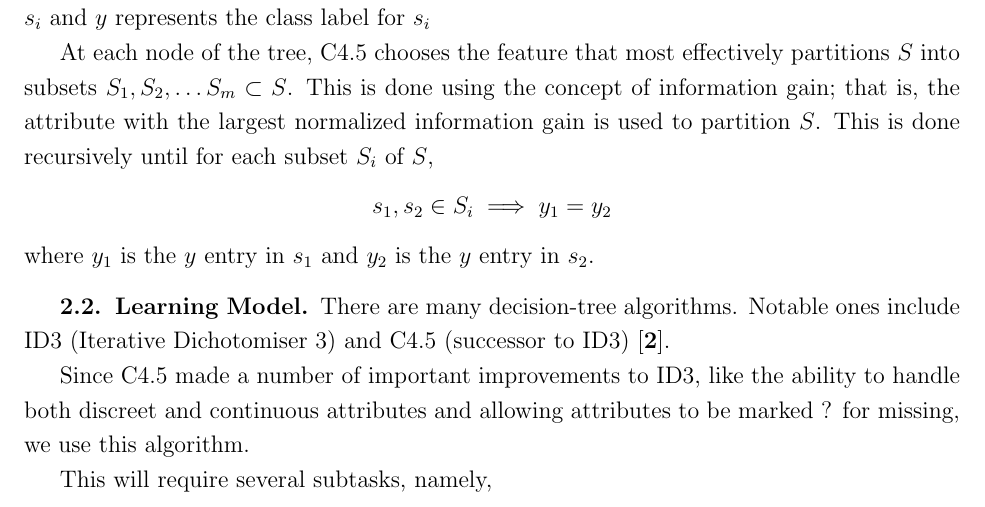
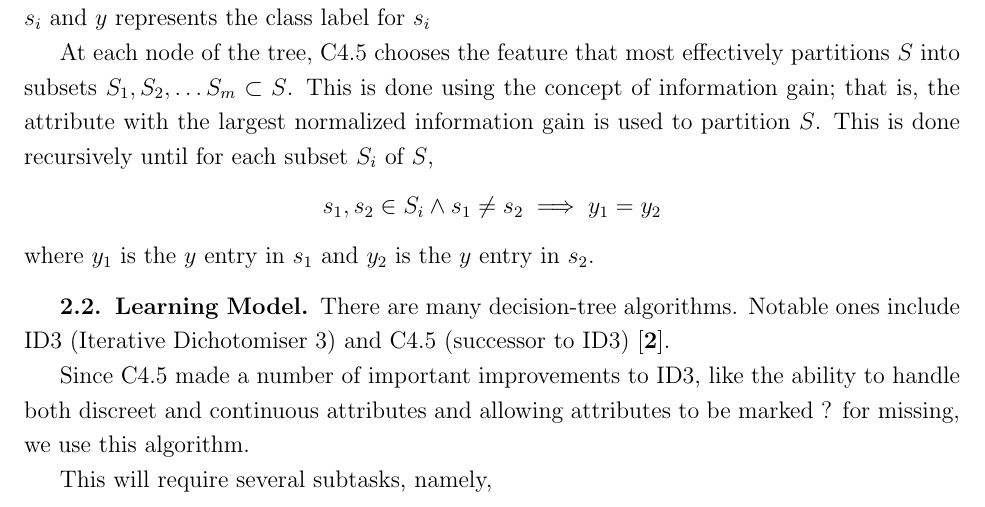
Before and after one commit to aM3z/titanic, a LaTeX document (proposal/project-proposal.tex): part of page 2 of 4, cut so that both start at the same text. Compiled offline with pdfLaTeX.

```diff
--- a/proposal/project-proposal.tex
+++ b/proposal/project-proposal.tex
@@ -128,7 +128,7 @@
 
 	C4.5 uses a set of training data, a set of classified samples $S = s_1,s_2,\ldots$, to build decision trees. Each sample $s_i \in \R^n$, $s_i = (x_1,x_2,\ldots,s_{n-1}, y)$, where each $x_i$ represents a feature of $s_i$ and $y$ represents the class label for $s_i$
 
-	At each node of the tree, C4.5 chooses the feature that most effectively partitions $S$ into subsets $S_1, S_2, \ldots S_m \subset S$. This is done using the concept of information gain; that is, the attribute with the largest normalized information gain is used to partition $S$. This is done recursively until for each subset $S_i$ of $S$, $$s_1, s_2 \in S_i \implies y_1 = y_2$$
+	At each node of the tree, C4.5 chooses the feature that most effectively partitions $S$ into subsets $S_1, S_2, \ldots S_m \subset S$. This is done using the concept of information gain; that is, the attribute with the largest normalized information gain is used to partition $S$. This is done recursively until for each subset $S_i$ of $S$, $$s_1, s_2 \in S_i \wedge s_1 \neq s_2 \implies y_1 = y_2$$
 	where $y_1$ is the $y$ entry in $s_1$ and $y_2$ is the $y$ entry in $s_2$.
 
 	\subsection{Learning Model}\label{implementation:learning model}
```
Also changed, not shown: proposal/project-proposal.pdf, 5 other files.
